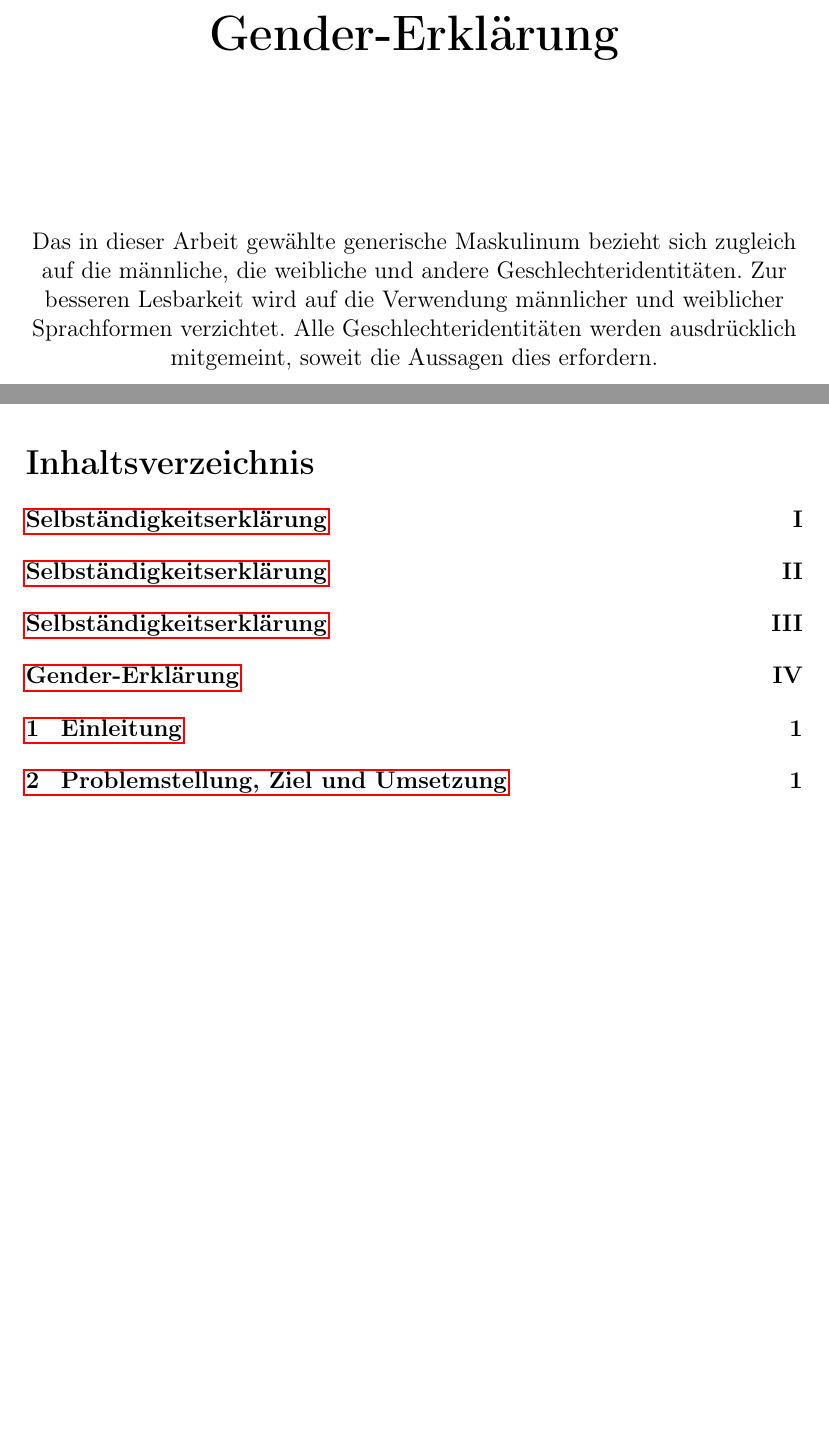
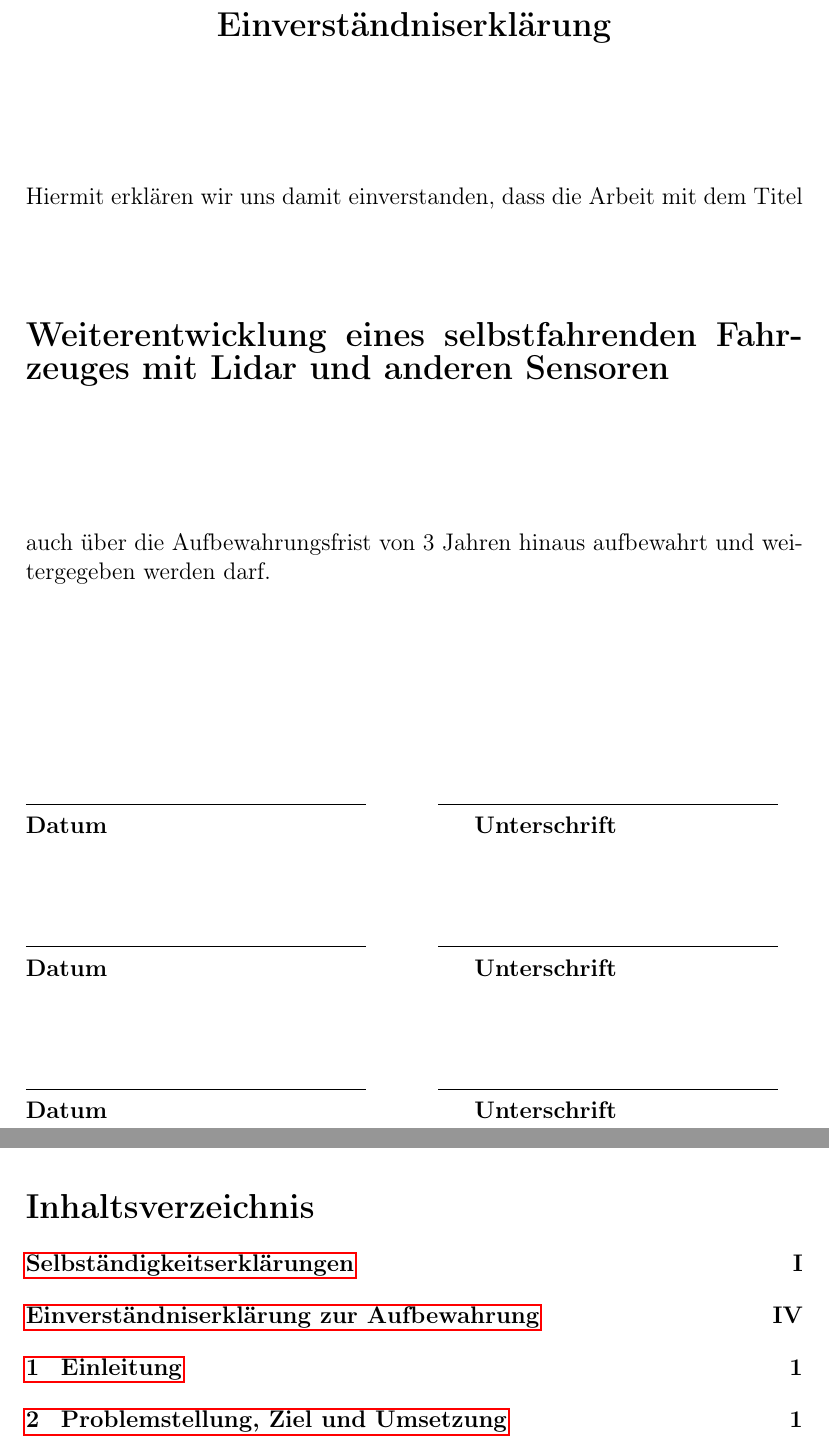
Before and after one commit to Jundy0/Studienarbeit, a LaTeX document (Latex/Studienarbeit.tex, which reads Latex/pages/3_erklaerung.tex, Latex/pages/4_genderErklaerung.tex): two parts of pages 5 and 6 of 83, joined at a grey line, cut at the place of the change, the shorter picture padded with empty space. Compiled offline with pdfLaTeX.

Commit message:
adjust selbstständigkeitserklürung und add einverständniserkklärung für aufbewahrung

```diff
--- a/Latex/pages/3_erklaerung.tex
+++ b/Latex/pages/3_erklaerung.tex
@@ -1,5 +1,5 @@
 \thispagestyle{empty}
-\addcontentsline{toc}{section}{Selbständigkeitserklärung}
+\addcontentsline{toc}{section}{Selbständigkeitserklärungen}
 \begin{center}
 	\vspace*{2cm}
 	\Huge\bf Selbständigkeitserklärung\\
--- a/Latex/pages/4_genderErklaerung.tex
+++ b/Latex/pages/4_genderErklaerung.tex
@@ -1,11 +1,31 @@
 \thispagestyle{empty}
-\addcontentsline{toc}{section}{Gender-Erklärung}
+\addcontentsline{toc}{section}{Einverständniserklärung zur Aufbewahrung}
 \begin{center}
-	\vspace*{2cm}
-	\Huge\bf Gender-Erklärung\\
-	\vspace*{3cm}
-	\normalsize\rm
-	Das in dieser Arbeit gewählte generische Maskulinum bezieht sich zugleich auf die männliche, die weibliche und andere Geschlechteridentitäten. Zur besseren Lesbarkeit wird auf die Verwendung männlicher und weiblicher Sprachformen verzichtet. Alle Geschlechteridentitäten werden ausdrücklich mitgemeint, soweit die Aussagen dies erfordern.\\
+    \textbf{\Large Einverständniserklärung}
 \end{center}
 
+\vspace{2cm}
+
+Hiermit erklären wir uns damit einverstanden, dass die Arbeit mit dem Titel
+
+\vspace*{2cm}
+	\Large\bf\myTopic\\
+	%\Large\rm\mySubTopic\\
+	\vspace*{2cm}
+	\normalsize\rm
+
+auch über die Aufbewahrungsfrist von 3 Jahren hinaus aufbewahrt und weitergegeben werden darf.
+
+\vspace{3cm}
+
+\begin{tabbing}
+    \hspace{7cm} \= \hspace{5cm} \kill
+    \rule{6cm}{0.4pt} \hspace{1cm} \rule{6cm}{0.4pt} \\
+    \textbf{Datum} \hspace{6.2cm} \textbf{Unterschrift} \\[1.5cm]
+    \rule{6cm}{0.4pt} \hspace{1cm} \rule{6cm}{0.4pt} \\
+    \textbf{Datum} \hspace{6.2cm} \textbf{Unterschrift} \\[1.5cm]
+    \rule{6cm}{0.4pt} \hspace{1cm} \rule{6cm}{0.4pt} \\
+    \textbf{Datum} \hspace{6.2cm} \textbf{Unterschrift}
+\end{tabbing}
+
 \newpage
```
Also changed, not shown: Latex/pages/3_erklaerung.tex (2 more changed lines).
